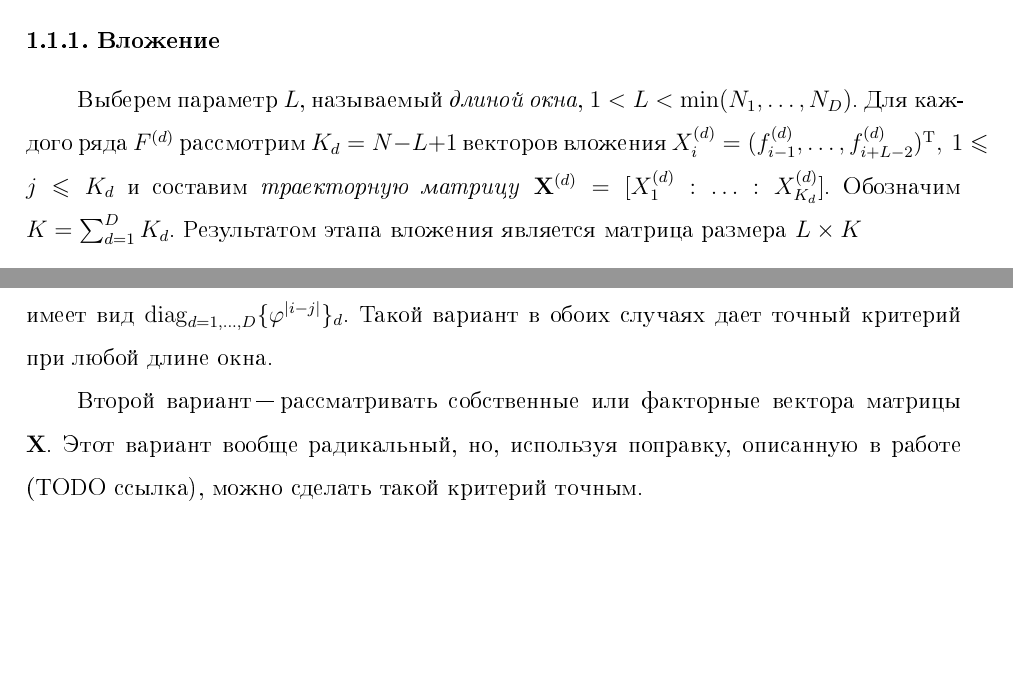
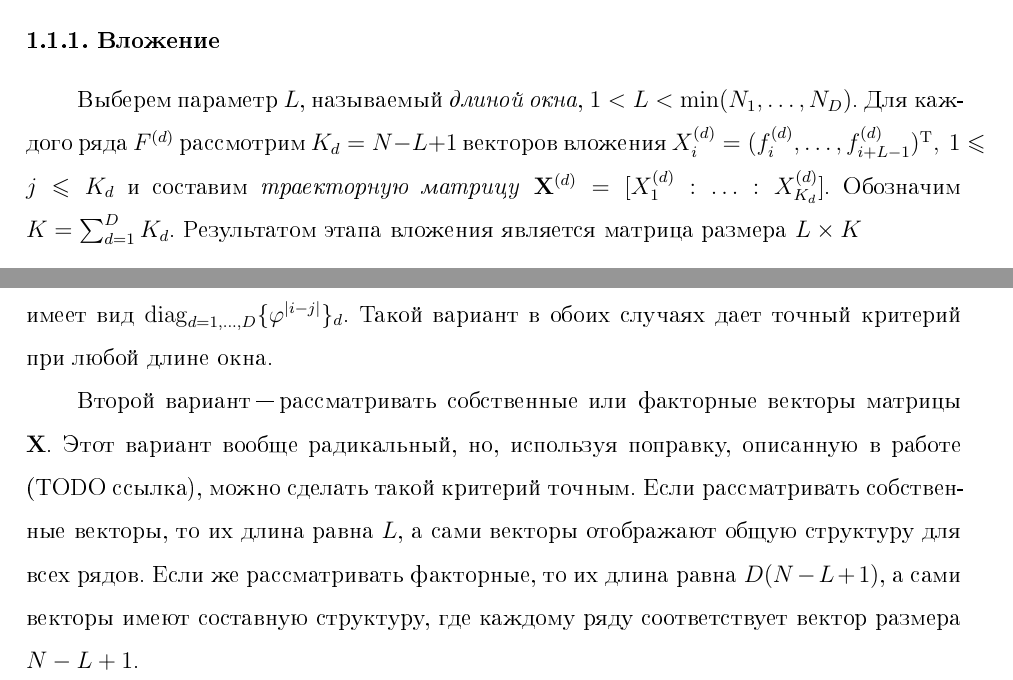
Before and after one commit to MixTeam145/Research-work, a LaTeX document (tex/report.tex): two parts of pages 4 and 11 of 17, joined at a grey line, cut so that both start at the same text, the shorter picture padded with empty space. The pictures show the PDF file tex/report.pdf that the author committed with the source.

Commit message:
Add files via upload

```diff
--- a/tex/report.tex
+++ b/tex/report.tex
@@ -67,7 +67,7 @@ left=3cm, right=1.5cm, top=2cm, bottom=2cm, headsep=1cm, footskip=1cm]{geometry}
 	Пусть $N_d>2$, $d=1,\ldots,D$. Рассмотрим вещественнозначные ненулевые одномерные временные ряды $F^{(d)}=(f_1^{(d)}, f_2^{(d)},\ldots, f_{N_d}^{(d)})$. Составим из этих рядов $F=\{F^{(d)}\}_{d=1}^D$ "--- $D$-канальный временной ряд с длинами $N_d$, $d=1,\dots,D$.
 	\subsection{Вложение}\label{sect:embedding}
 	Выберем параметр $L$, называемый \textit{длиной окна}, $1<L<\min(N_1,\ldots,N_D)$. Для каждого ряда $F^{(d)}$ рассмотрим $K_d=N-L+1$ векторов вложения
-	$X_i^{(d)}=(f_{i-1}^{(d)},\ldots, f_{i+L-2}^{(d)})\transponse,\ 1\leqslant j \leqslant K_d$ и составим \textit{траекторную матрицу} $\traj^{(d)}=[X_1^{(d)}:\ldots:X_{K_d}^{(d)}]$. Обозначим $K=\sum_{d=1}^D K_d$. Результатом этапа вложения является матрица размера $L\times K$
+	$X_i^{(d)}=(f_{i}^{(d)},\ldots, f_{i+L-1}^{(d)})\transponse,\ 1\leqslant j \leqslant K_d$ и составим \textit{траекторную матрицу} $\traj^{(d)}=[X_1^{(d)}:\ldots:X_{K_d}^{(d)}]$. Обозначим $K=\sum_{d=1}^D K_d$. Результатом этапа вложения является матрица размера $L\times K$
 	\begin{equation}\label{eq:traj}
 	\traj=[\traj^{(1)}:\ldots:\traj^{(D)}].
 	\end{equation}
@@ -248,7 +248,7 @@ left=3cm, right=1.5cm, top=2cm, bottom=2cm, headsep=1cm, footskip=1cm]{geometry}
 
 	Перечислим основные способы выбора векторов для проекции. Первый вариант "--- рассматривать собственные вектора теоретической матрицы красного шума. При рассмотрении собственных векторов матрица, разложение которой дает эти собственные векторы имеет вид $\sum_{d=1}^D \{\varphi^{|i-j|}\}_d$, а при рассмотрении факторных векторов матрица имеет вид $\operatorname{diag}_{d=1,\ldots,D}\{\varphi^{|i-j|}\}_d$. Такой вариант в обоих случаях дает точный критерий при любой длине окна.
 
-	Второй вариант "--- рассматривать собственные или факторные вектора матрицы $\traj$. Этот вариант вообще радикальный, но, используя поправку, описанную в работе (TODO ссылка), можно сделать такой критерий точным.
+	Второй вариант "--- рассматривать собственные или факторные векторы матрицы $\traj$. Этот вариант вообще радикальный, но, используя поправку, описанную в работе (TODO ссылка), можно сделать такой критерий точным. Если рассматривать собственные векторы, то их длина равна $L$, а сами векторы отображают общую структуру для всех рядов. Если же рассматривать факторные, то их длина равна $D(N-L+1)$, а сами векторы имеют составную структуру, где каждому ряду соответствует вектор размера $N-L+1$.
 
 	\begin{definition}
 		ROC-кривая "--- это кривая, задаваемая параметрически
```
Also changed, not shown: tex/report.pdf, tex/report.tex (18 more changed lines), 2 other files.
